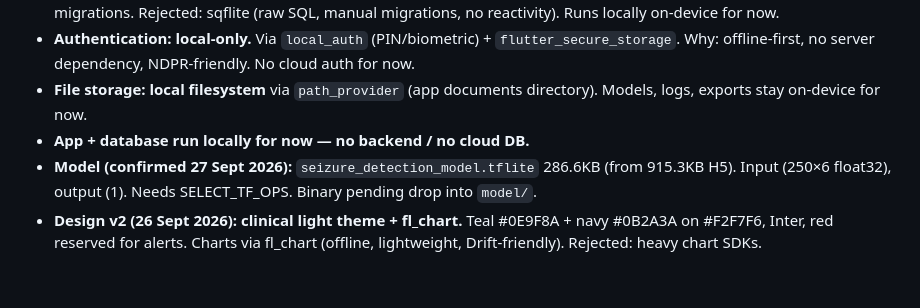
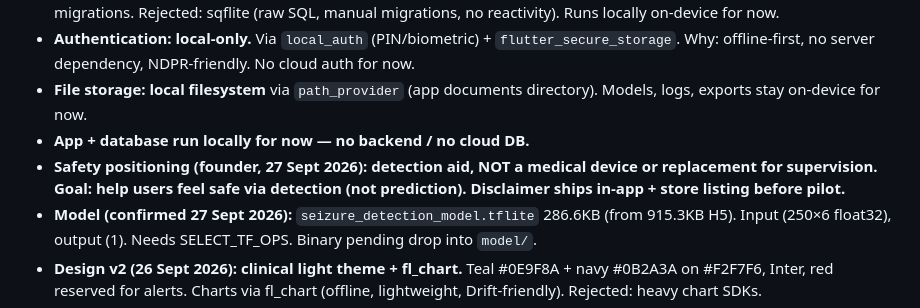
Before and after one commit to Spicyj-1/Guardian-Angel, a Markdown page: (GUARDIAN ANGEL)-Product Requirements Document.md, the part around the change. Rendered like a GitHub page; blank space fills up the shorter version.

Commit message:
Record safety positioning: detection aid, not medical replacement

```diff
--- a/(GUARDIAN ANGEL)-Product Requirements Document.md
+++ b/(GUARDIAN ANGEL)-Product Requirements Document.md
@@ -121,6 +121,7 @@ Decided with founder, recorded to allow future review/change:
 - **Authentication: local-only.** Via `local_auth` (PIN/biometric) + `flutter_secure_storage`. Why: offline-first, no server dependency, NDPR-friendly. No cloud auth for now.
 - **File storage: local filesystem** via `path_provider` (app documents directory). Models, logs, exports stay on-device for now.
 - **App + database run locally for now — no backend / no cloud DB.**
+- **Safety positioning (founder, 27 Sept 2026): detection aid, NOT a medical device or replacement for supervision. Goal: help users feel safe via detection (not prediction). Disclaimer ships in-app + store listing before pilot.**
 - **Model (confirmed 27 Sept 2026):** `seizure_detection_model.tflite` 286.6KB (from 915.3KB H5). Input (250×6 float32), output (1). Needs SELECT_TF_OPS. Binary pending drop into `model/`.
 - **Design v2 (26 Sept 2026): clinical light theme + fl_chart.** Teal #0E9F8A + navy #0B2A3A on #F2F7F6, Inter, red reserved for alerts. Charts via fl_chart (offline, lightweight, Drift-friendly). Rejected: heavy chart SDKs.
 
```
